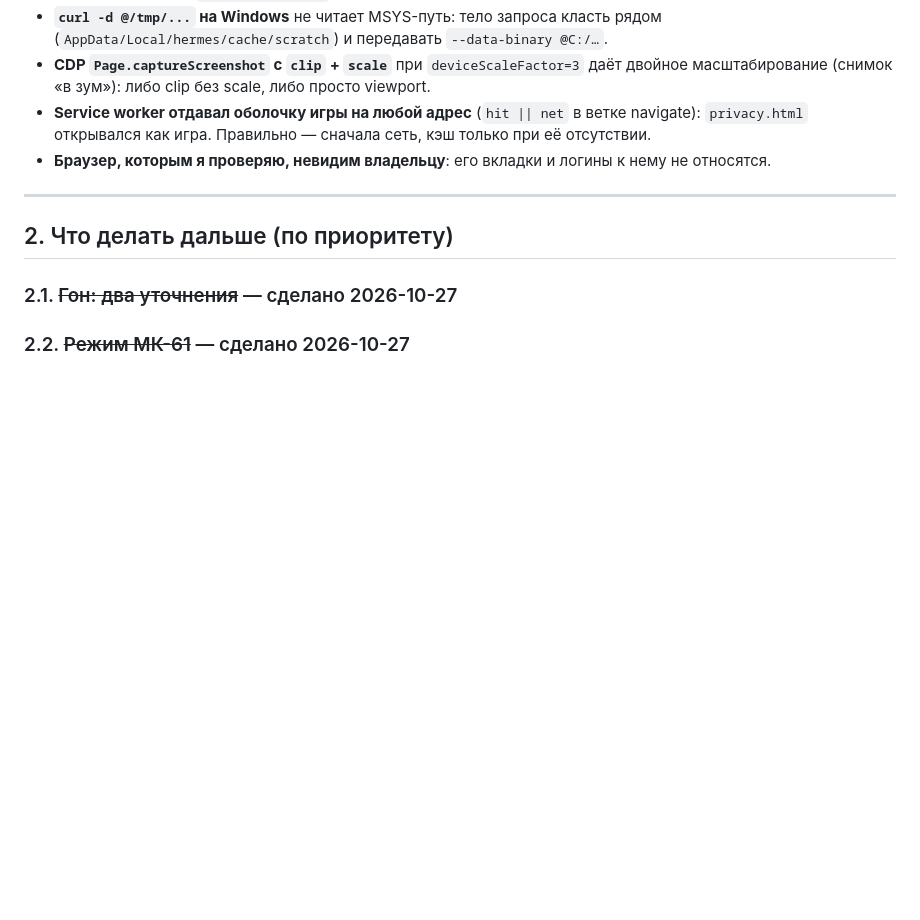
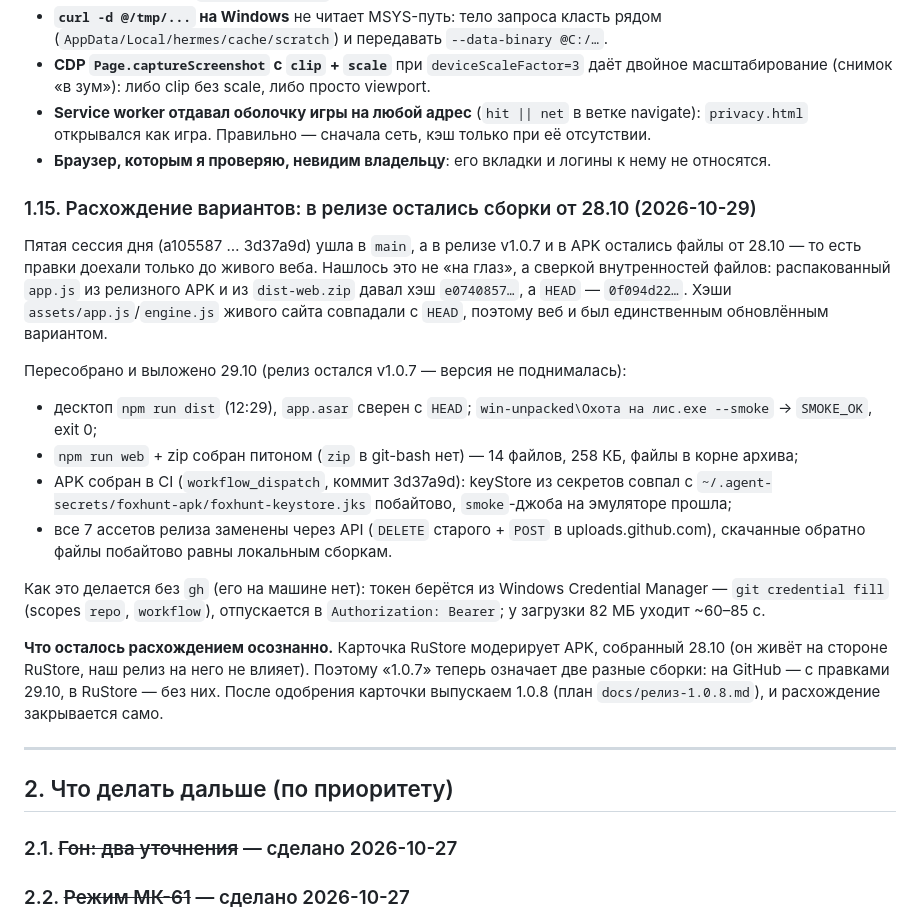
Before and after one commit to Alexsey111/fox-hunt-1990, a Markdown page: ЗАМЕТКИ-СЛЕДУЮЩАЯ-СЕССИЯ.md, the part around the change. GitHub-like rendering; blank space fills up the shorter version.

Commit message:
Заметки: релиз v1.0.7 пересобран 29.10 — десктоп, APK, zip; чем сверяли и что осталось в RuStore

```diff
--- a/ЗАМЕТКИ-СЛЕДУЮЩАЯ-СЕССИЯ.md
+++ b/ЗАМЕТКИ-СЛЕДУЮЩАЯ-СЕССИЯ.md
@@ -501,6 +501,33 @@ WebView не отдаёт локальные файлы») заменён чес
   `privacy.html` открывался как игра. Правильно — сначала сеть, кэш только при её отсутствии.
 - **Браузер, которым я проверяю, невидим владельцу**: его вкладки и логины к нему не относятся.
 
+### 1.15. Расхождение вариантов: в релизе остались сборки от 28.10 (2026-10-29)
+
+Пятая сессия дня (a105587 … 3d37a9d) ушла в `main`, а в релизе v1.0.7 и в APK остались файлы
+от 28.10 — то есть правки доехали только до живого веба. Нашлось это не «на глаз», а сверкой
+внутренностей файлов: распакованный `app.js` из релизного APK и из `dist-web.zip` давал хэш
+`e0740857…`, а `HEAD` — `0f094d22…`. Хэши `assets/app.js`/`engine.js` живого сайта совпадали
+с `HEAD`, поэтому веб и был единственным обновлённым вариантом.
+
+Пересобрано и выложено 29.10 (релиз остался v1.0.7 — версия не поднималась):
+
+- десктоп `npm run dist` (12:29), `app.asar` сверен с `HEAD`; `win-unpacked\Охота на лис.exe --smoke`
+  → `SMOKE_OK`, exit 0;
+- `npm run web` + zip собран питоном (`zip` в git-bash нет) — 14 файлов, 258 КБ, файлы в корне архива;
+- APK собран в CI (`workflow_dispatch`, коммит 3d37a9d): keyStore из секретов совпал с
+  `~/.agent-secrets/foxhunt-apk/foxhunt-keystore.jks` побайтово, `smoke`-джоба на эмуляторе прошла;
+- все 7 ассетов релиза заменены через API (`DELETE` старого + `POST` в uploads.github.com),
+  скачанные обратно файлы побайтово равны локальным сборкам.
+
+Как это делается без `gh` (его на машине нет): токен берётся из Windows Credential Manager —
+`git credential fill` (scopes `repo`, `workflow`), отпускается в `Authorization: Bearer`;
+у загрузки 82 МБ уходит ~60–85 с.
+
+**Что осталось расхождением осознанно.** Карточка RuStore модерирует APK, собранный 28.10
+(он живёт на стороне RuStore, наш релиз на него не влияет). Поэтому «1.0.7» теперь означает две
+разные сборки: на GitHub — с правками 29.10, в RuStore — без них. После одобрения карточки
+выпускаем 1.0.8 (план `docs/релиз-1.0.8.md`), и расхождение закрывается само.
+
 ---
 
 ## 2. Что делать дальше (по приоритету)
```
